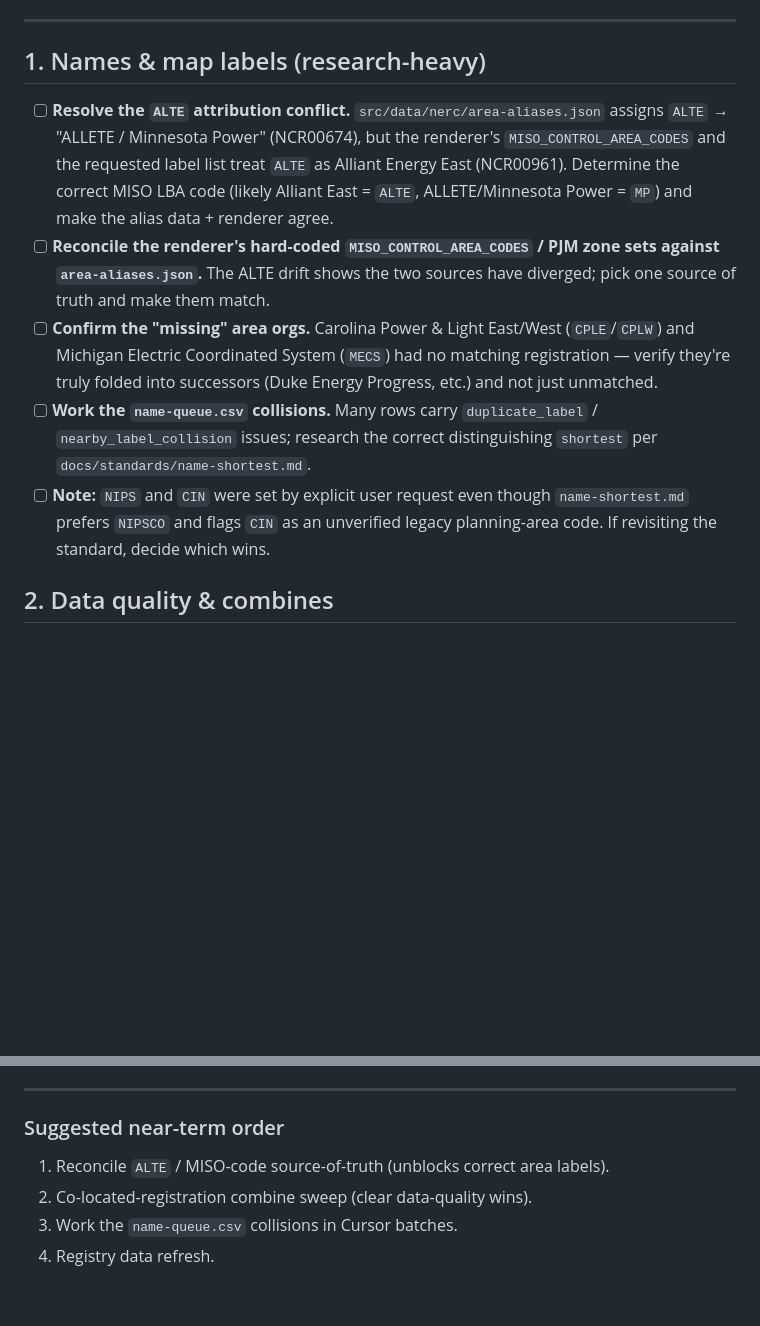
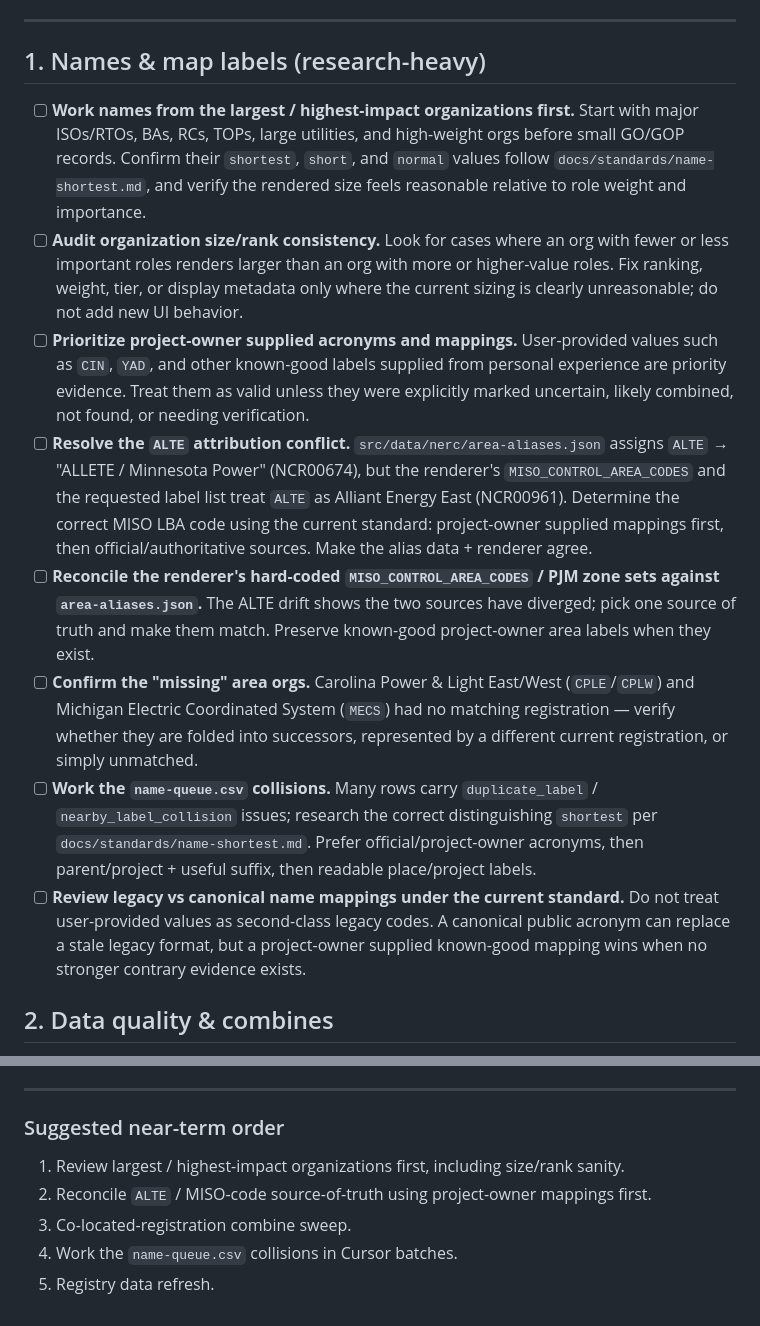
Before and after one commit to willschenk/nerc-grid-map, a Markdown page: docs/future-work.md, 2 parts joined by grey strips. Rendered like a GitHub page; blank space fills up the shorter version.

Commit message:
Align future work with name standards

```diff
--- a/docs/future-work.md
+++ b/docs/future-work.md
@@ -13,24 +13,41 @@ prompts.
 
 ## 1. Names & map labels (research-heavy)
 
+- [ ] **Work names from the largest / highest-impact organizations first.** Start
+  with major ISOs/RTOs, BAs, RCs, TOPs, large utilities, and high-weight orgs before
+  small GO/GOP records. Confirm their `shortest`, `short`, and `normal` values follow
+  `docs/standards/name-shortest.md`, and verify the rendered size feels reasonable
+  relative to role weight and importance.
+- [ ] **Audit organization size/rank consistency.** Look for cases where an org with
+  fewer or less important roles renders larger than an org with more or higher-value
+  roles. Fix ranking, weight, tier, or display metadata only where the current sizing
+  is clearly unreasonable; do not add new UI behavior.
+- [ ] **Prioritize project-owner supplied acronyms and mappings.** User-provided
+  values such as `CIN`, `YAD`, and other known-good labels supplied from personal
+  experience are priority evidence. Treat them as valid unless they were explicitly
+  marked uncertain, likely combined, not found, or needing verification.
 - [ ] **Resolve the `ALTE` attribution conflict.** `src/data/nerc/area-aliases.json`
   assigns `ALTE` → "ALLETE / Minnesota Power" (NCR00674), but the renderer's
   `MISO_CONTROL_AREA_CODES` and the requested label list treat `ALTE` as Alliant
-  Energy East (NCR00961). Determine the correct MISO LBA code (likely Alliant East =
-  `ALTE`, ALLETE/Minnesota Power = `MP`) and make the alias data + renderer agree.
+  Energy East (NCR00961). Determine the correct MISO LBA code using the current
+  standard: project-owner supplied mappings first, then official/authoritative
+  sources. Make the alias data + renderer agree.
 - [ ] **Reconcile the renderer's hard-coded `MISO_CONTROL_AREA_CODES` / PJM zone sets
   against `area-aliases.json`.** The ALTE drift shows the two sources have diverged;
-  pick one source of truth and make them match.
+  pick one source of truth and make them match. Preserve known-good project-owner
+  area labels when they exist.
 - [ ] **Confirm the "missing" area orgs.** Carolina Power & Light East/West
   (`CPLE`/`CPLW`) and Michigan Electric Coordinated System (`MECS`) had no matching
-  registration — verify they're truly folded into successors (Duke Energy Progress,
-  etc.) and not just unmatched.
+  registration — verify whether they are folded into successors, represented by a
+  different current registration, or simply unmatched.
 - [ ] **Work the `name-queue.csv` collisions.** Many rows carry `duplicate_label` /
   `nearby_label_collision` issues; research the correct distinguishing `shortest`
-  per `docs/standards/name-shortest.md`.
-- [ ] **Note:** `NIPS` and `CIN` were set by explicit user request even though
-  `name-shortest.md` prefers `NIPSCO` and flags `CIN` as an unverified legacy
-  planning-area code. If revisiting the standard, decide which wins.
+  per `docs/standards/name-shortest.md`. Prefer official/project-owner acronyms,
+  then parent/project + useful suffix, then readable place/project labels.
+- [ ] **Review legacy vs canonical name mappings under the current standard.** Do not
+  treat user-provided values as second-class legacy codes. A canonical public acronym
+  can replace a stale legacy format, but a project-owner supplied known-good mapping
+  wins when no stronger contrary evidence exists.
 
 ## 2. Data quality & combines
 
@@ -78,7 +95,8 @@ prompts.
 
 ### Suggested near-term order
 
-1. Reconcile `ALTE` / MISO-code source-of-truth (unblocks correct area labels).
-2. Co-located-registration combine sweep (clear data-quality wins).
-3. Work the `name-queue.csv` collisions in Cursor batches.
-4. Registry data refresh.
+1. Review largest / highest-impact organizations first, including size/rank sanity.
+2. Reconcile `ALTE` / MISO-code source-of-truth using project-owner mappings first.
+3. Co-located-registration combine sweep.
+4. Work the `name-queue.csv` collisions in Cursor batches.
+5. Registry data refresh.
```
